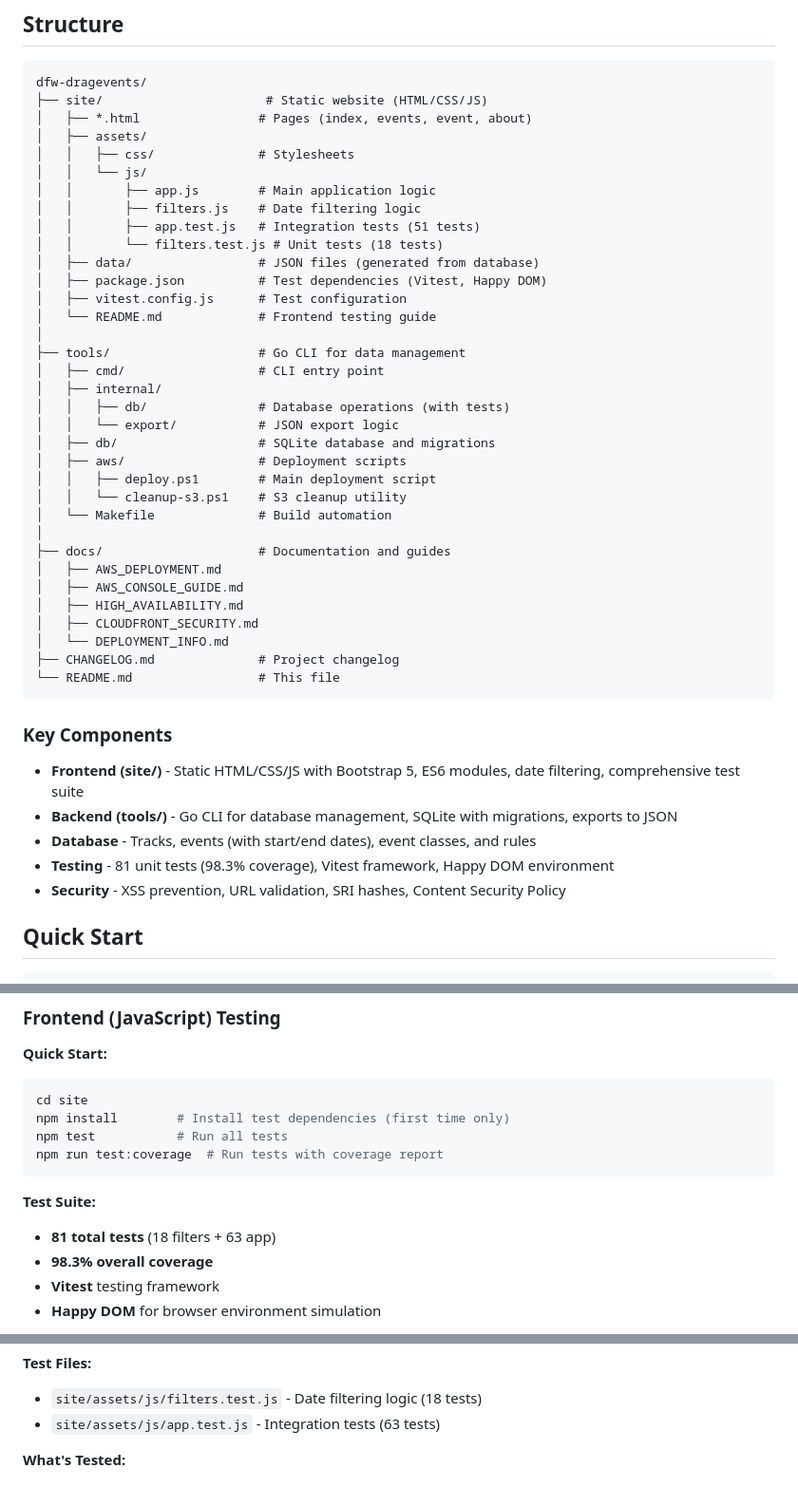
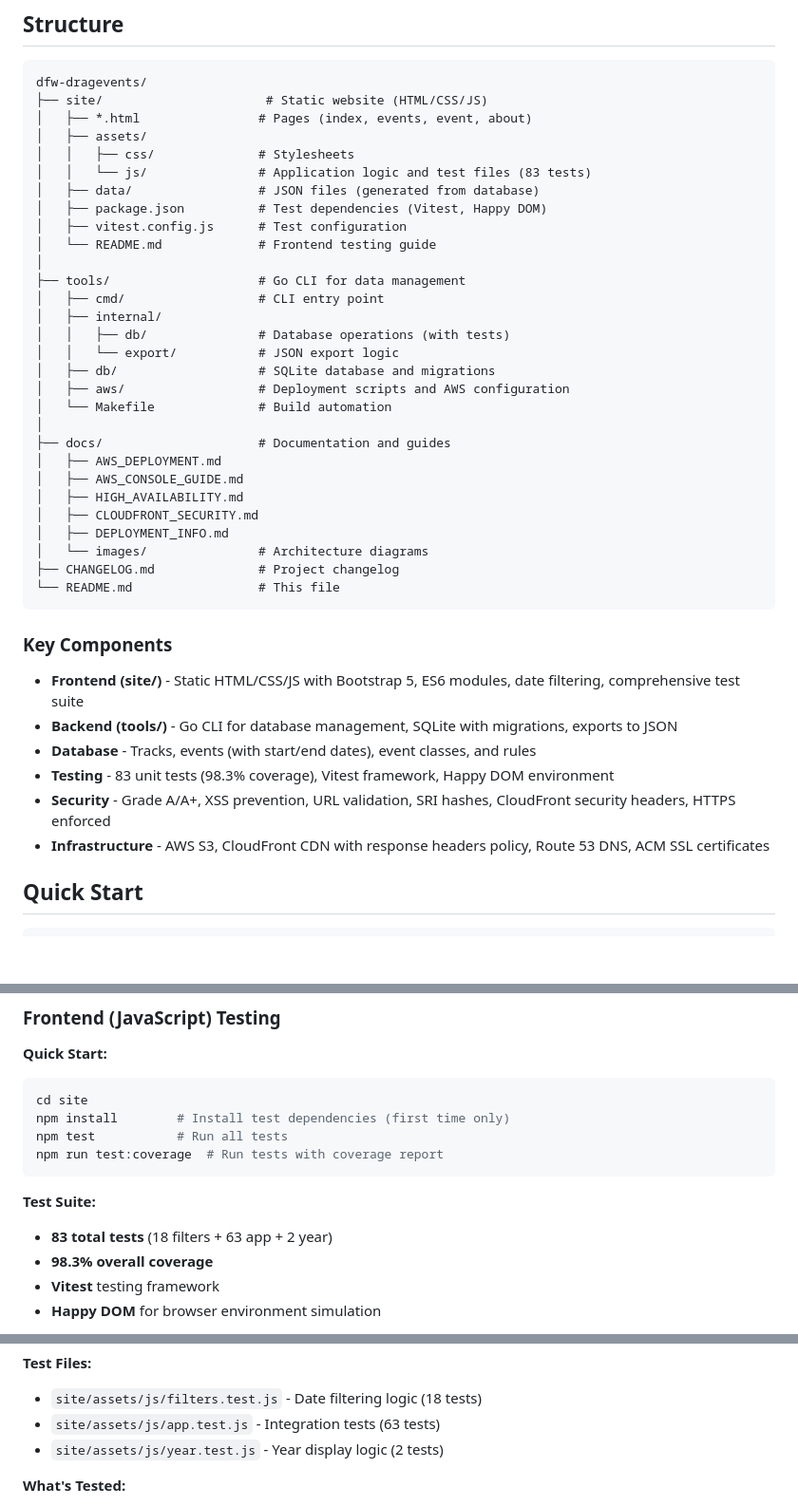
Before and after one commit to bigsapper/dfw-dragevents, a Markdown page: README.md, 3 parts joined by grey strips. Shown: that part at 95% size. Rendered like a GitHub page; blank space fills up the shorter version.

Commit message:
Fix project structure diagram inconsistencies
- Add year.js and year.test.js to documentation
- Update test counts: 8183 total tests (63 app + 18 filters + 2 year)
- Fix coverage percentage: 98.52%98.3%
- Add docs/images/ directory to structure
- Simplify js/ and aws/ folder listings in diagram

````diff
--- a/README.md
+++ b/README.md
@@ -126,11 +126,7 @@ dfw-dragevents/
 │   ├── *.html                # Pages (index, events, event, about)
 │   ├── assets/
 │   │   ├── css/              # Stylesheets
-│   │   └── js/
-│   │       ├── app.js        # Main application logic
-│   │       ├── filters.js    # Date filtering logic
-│   │       ├── app.test.js   # Integration tests (51 tests)
-│   │       └── filters.test.js # Unit tests (18 tests)
+│   │   └── js/               # Application logic and test files (83 tests)
 │   ├── data/                 # JSON files (generated from database)
 │   ├── package.json          # Test dependencies (Vitest, Happy DOM)
 │   ├── vitest.config.js      # Test configuration
@@ -142,9 +138,7 @@ dfw-dragevents/
 │   │   ├── db/               # Database operations (with tests)
 │   │   └── export/           # JSON export logic
 │   ├── db/                   # SQLite database and migrations
-│   ├── aws/                  # Deployment scripts
-│   │   ├── deploy.ps1        # Main deployment script
-│   │   └── cleanup-s3.ps1    # S3 cleanup utility
+│   ├── aws/                  # Deployment scripts and AWS configuration
 │   └── Makefile              # Build automation
 │
 ├── docs/                     # Documentation and guides
@@ -152,7 +146,8 @@ dfw-dragevents/
 │   ├── AWS_CONSOLE_GUIDE.md
 │   ├── HIGH_AVAILABILITY.md
 │   ├── CLOUDFRONT_SECURITY.md
-│   └── DEPLOYMENT_INFO.md
+│   ├── DEPLOYMENT_INFO.md
+│   └── images/               # Architecture diagrams
 ├── CHANGELOG.md              # Project changelog
 └── README.md                 # This file
 ```
@@ -162,8 +157,9 @@ dfw-dragevents/
 - **Frontend (site/)** - Static HTML/CSS/JS with Bootstrap 5, ES6 modules, date filtering, comprehensive test suite
 - **Backend (tools/)** - Go CLI for database management, SQLite with migrations, exports to JSON
 - **Database** - Tracks, events (with start/end dates), event classes, and rules
-- **Testing** - 81 unit tests (98.3% coverage), Vitest framework, Happy DOM environment
-- **Security** - XSS prevention, URL validation, SRI hashes, Content Security Policy
+- **Testing** - 83 unit tests (98.3% coverage), Vitest framework, Happy DOM environment
+- **Security** - Grade A/A+, XSS prevention, URL validation, SRI hashes, CloudFront security headers, HTTPS enforced
+- **Infrastructure** - AWS S3, CloudFront CDN with response headers policy, Route 53 DNS, ACM SSL certificates
 
 ## Quick Start
 
@@ -264,7 +260,7 @@ npm run test:coverage  # Run tests with coverage report
 ```
 
 **Test Suite:**
-- **81 total tests** (18 filters + 63 app)
+- **83 total tests** (18 filters + 63 app + 2 year)
 - **98.3% overall coverage**
 - **Vitest** testing framework
 - **Happy DOM** for browser environment simulation
@@ -279,6 +275,7 @@ npm run test:coverage  # Run tests with coverage report
 **Test Files:**
 - `site/assets/js/filters.test.js` - Date filtering logic (18 tests)
 - `site/assets/js/app.test.js` - Integration tests (63 tests)
+- `site/assets/js/year.test.js` - Year display logic (2 tests)
 
 **What's Tested:**
 - Date formatting and validation
````
